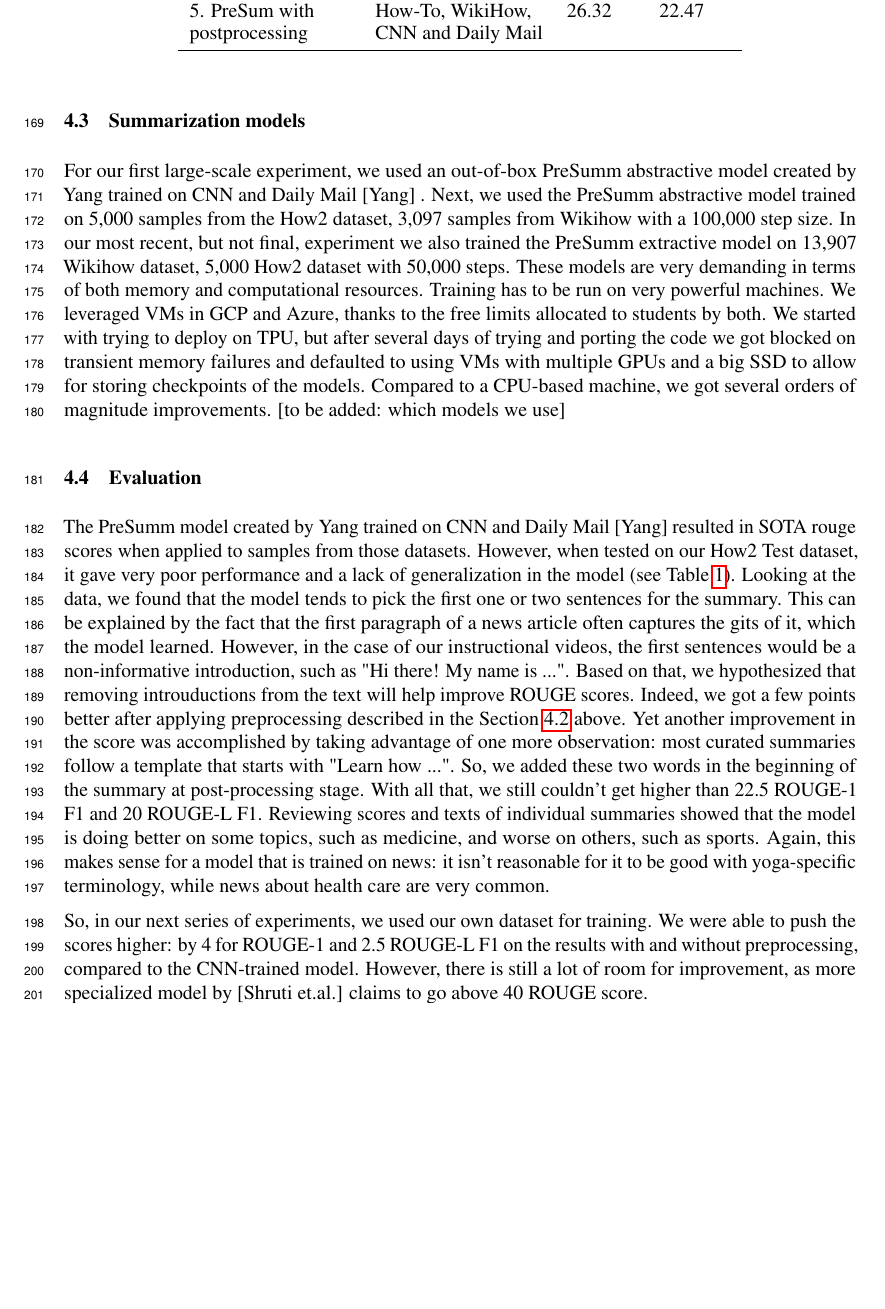
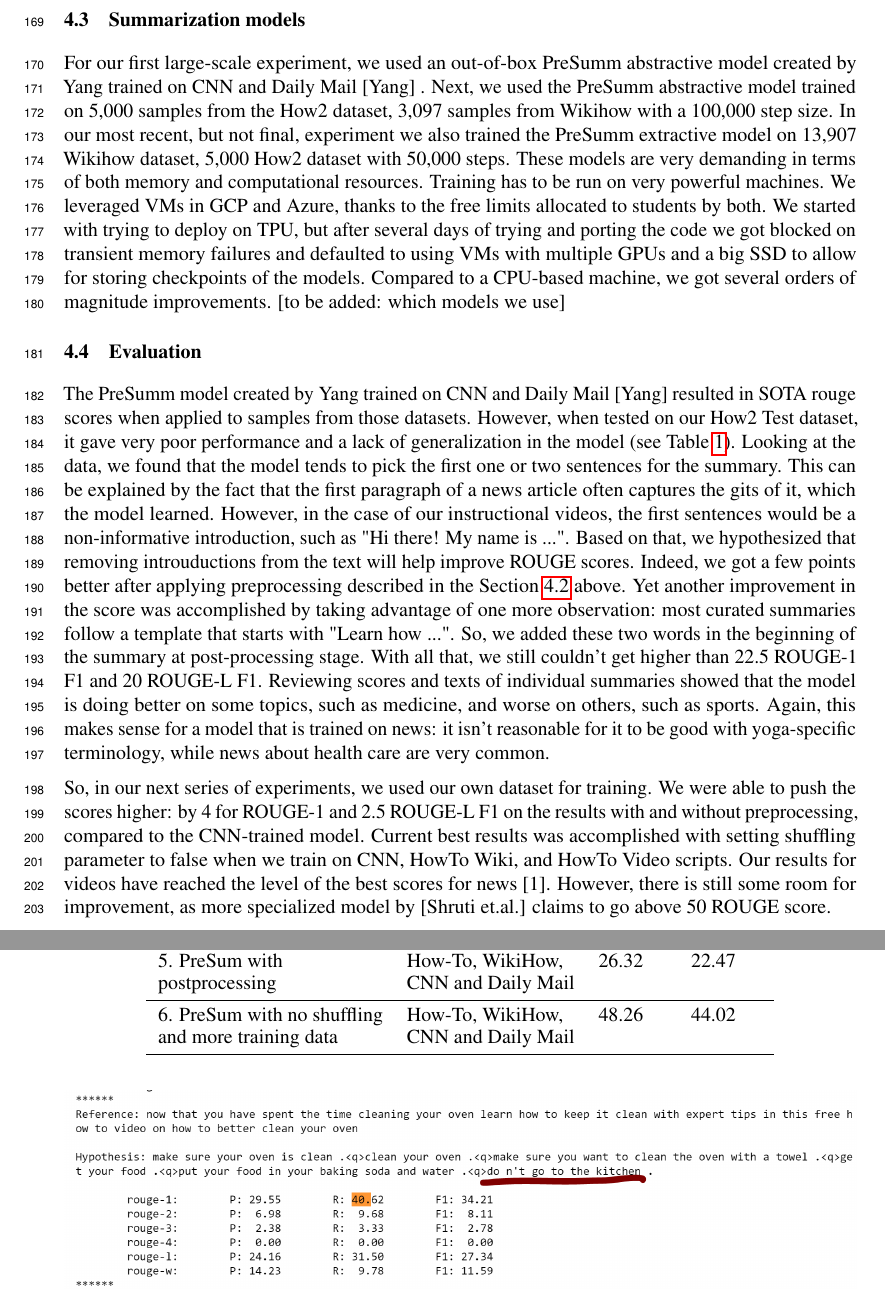
Before and after one commit to alebryvas/berk266, a LaTeX paper (paper/draft/neurips_2020.tex): part of page 5 of 8 before the commit and two parts of pages 5 and 6 of 8 after it, the two joined at a grey line, cut so that both start at the same text, the shorter picture padded with empty space. Compiled offline with pdfLaTeX.

Commit message:
Updated scores

```diff
--- a/paper/draft/neurips_2020.tex
+++ b/paper/draft/neurips_2020.tex
@@ -38,7 +38,7 @@
 % authors names on the first line, and the last on the second line, try using
 % \AND instead of \And before the third author name.
 
-\author{
+\author{%
   David S.~Hippocampus\thanks{Use  for providing further information
     about author (webpage, alternative address)---\emph{not} for acknowledging
     funding agencies.} \\
@@ -172,7 +172,7 @@
 \subsection{Evaluation}
 The PreSumm model created by Yang trained on CNN and Daily Mail [Yang] resulted in SOTA rouge scores when applied to samples from those datasets. However, when tested on our How2 Test dataset, it gave very poor performance and a lack of generalization in the model (see Table~\ref{table1}). Looking at the data, we found that the model tends to pick the first one or two sentences for the summary. This can be explained by the fact that the first paragraph of a news article often captures the gits of it, which the model learned. However, in the case of our instructional videos, the first sentences would be a non-informative introduction, such as "Hi there! My name is ...". Based on that, we hypothesized that removing introuductions from the text will help improve ROUGE scores. Indeed, we got a few points better after applying  preprocessing described in the Section \ref{Preprocessing} above. Yet another improvement in the score was accomplished by taking advantage of one more observation: most curated summaries follow a template that starts with "Learn how ...". So, we added these two words in the beginning of the summary at post-processing stage. With all that, we still couldn't get higher than 22.5 ROUGE-1 F1 and 20 ROUGE-L F1. Reviewing scores and texts of individual summaries showed that the model is doing better on some topics, such as medicine, and worse on others, such as sports. Again, this makes sense for a model that is trained on news: it isn't reasonable for it to be good with yoga-specific terminology, while news about health care are very common.
 
-So, in our next series of experiments, we used our own dataset for training. We were able to push the scores higher: by 4 for ROUGE-1 and 2.5 ROUGE-L F1 on the results with and without preprocessing, compared to the CNN-trained model. However, there is still a lot of room for improvement, as more specialized model by [Shruti et.al.] claims to go above 40 ROUGE score.
+So, in our next series of experiments, we used our own dataset for training. We were able to push the scores higher: by 4 for ROUGE-1 and 2.5 ROUGE-L F1 on the results with and without preprocessing, compared to the CNN-trained model. Current best results was accomplished with setting shuffling parameter to false when we train on CNN, HowTo Wiki, and HowTo Video scripts. Our results for videos have reached the level of the best scores for news [1]. However, there is still some  room for improvement, as more specialized model by [Shruti et.al.] claims to go above 50 ROUGE score.
 
 \begin{table}
   \caption{Comparison of results}
@@ -197,6 +197,9 @@
 \midrule
   5. PreSum with  & How-To, WikiHow, & 26.32 &22.47    \\
 postprocessing &CNN  and Daily Mail &\\
+\midrule
+ 6. PreSum with  no shuffling& How-To, WikiHow, & 48.26 &44.02    \\
+and more training data &CNN  and Daily Mail &\\
      \bottomrule
   \end{tabular}
 \end{table}
```
Also changed, not shown: paper/draft/neurips_2020.pdf.
